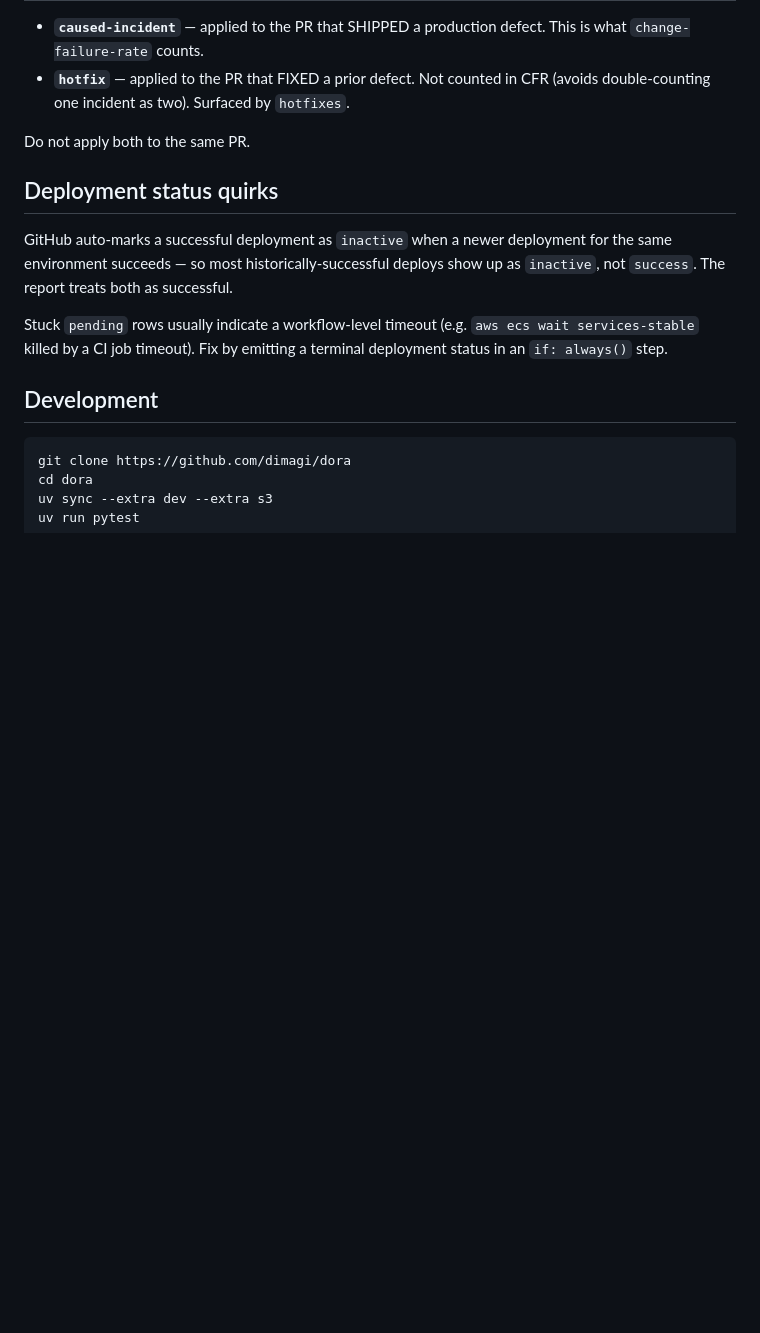
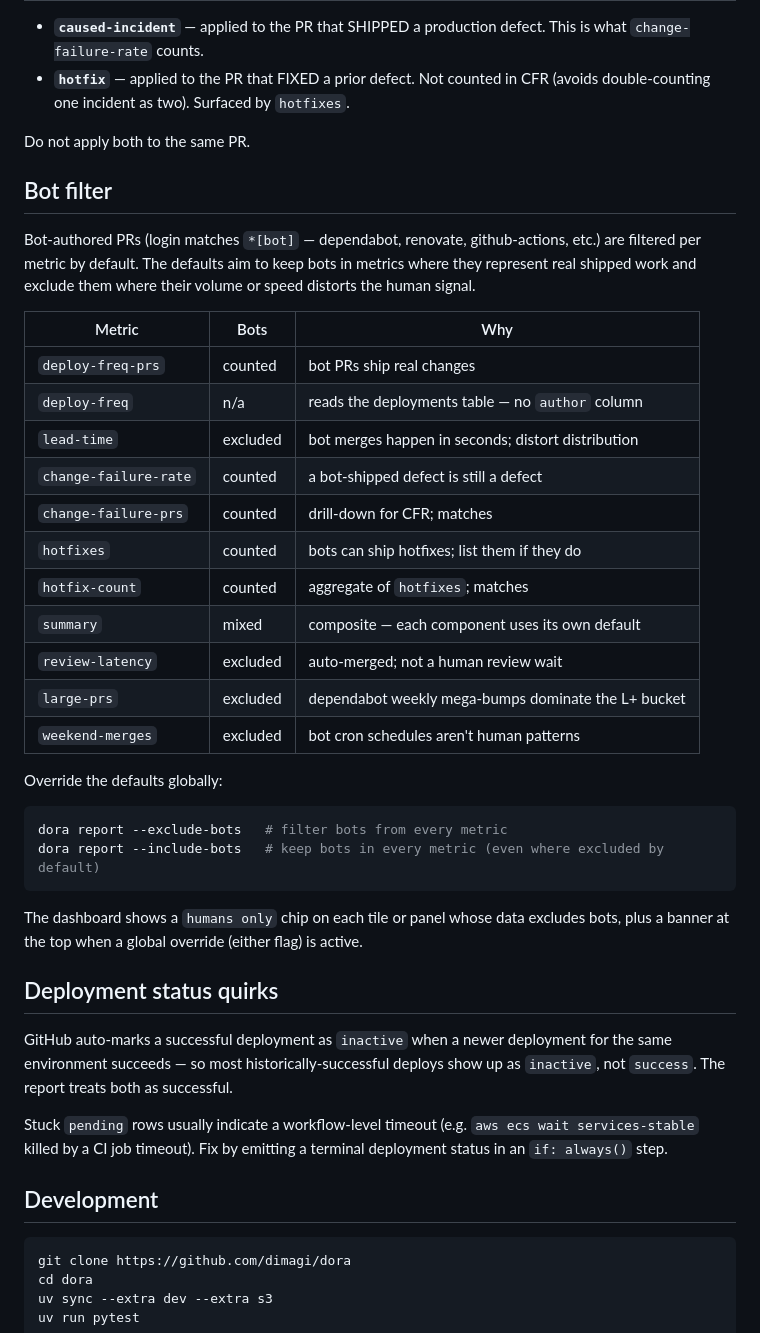
Before and after one commit to dimagi/dora, a Markdown page: README.md, the part around the change. GitHub-like rendering; blank space fills up the shorter version.

Commit message:
docs: document bot filter and per-metric defaults

````diff
--- a/README.md
+++ b/README.md
@@ -119,6 +119,32 @@ Either way, you'll also need:
 
 Do not apply both to the same PR.
 
+## Bot filter
+
+Bot-authored PRs (login matches `*[bot]` — dependabot, renovate, github-actions, etc.) are filtered per metric by default. The defaults aim to keep bots in metrics where they represent real shipped work and exclude them where their volume or speed distorts the human signal.
+
+| Metric | Bots | Why |
+|---|---|---|
+| `deploy-freq-prs` | counted | bot PRs ship real changes |
+| `deploy-freq` | n/a | reads the deployments table — no `author` column |
+| `lead-time` | excluded | bot merges happen in seconds; distort distribution |
+| `change-failure-rate` | counted | a bot-shipped defect is still a defect |
+| `change-failure-prs` | counted | drill-down for CFR; matches |
+| `hotfixes` | counted | bots can ship hotfixes; list them if they do |
+| `hotfix-count` | counted | aggregate of `hotfixes`; matches |
+| `summary` | mixed | composite — each component uses its own default |
+| `review-latency` | excluded | auto-merged; not a human review wait |
+| `large-prs` | excluded | dependabot weekly mega-bumps dominate the L+ bucket |
+| `weekend-merges` | excluded | bot cron schedules aren't human patterns |
+
+Override the defaults globally:
+```bash
+dora report --exclude-bots   # filter bots from every metric
+dora report --include-bots   # keep bots in every metric (even where excluded by default)
+```
+
+The dashboard shows a `humans only` chip on each tile or panel whose data excludes bots, plus a banner at the top when a global override (either flag) is active.
+
 ## Deployment status quirks
 
 GitHub auto-marks a successful deployment as `inactive` when a newer deployment for the same environment succeeds — so most historically-successful deploys show up as `inactive`, not `success`. The report treats both as successful.
````
